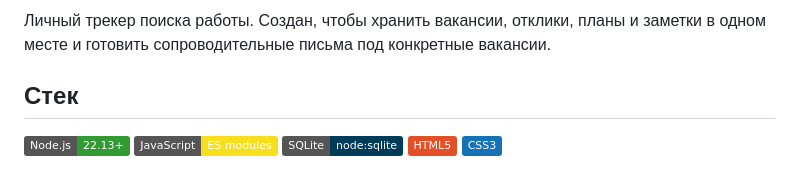
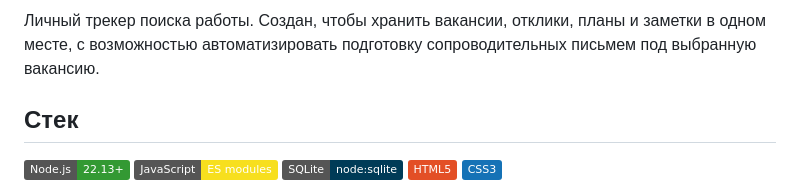
Before and after one commit to cislota/job-tracker, a Markdown page: README.md, the part around the change. GitHub-like rendering; badges without logos.

```diff
--- a/README.md
+++ b/README.md
@@ -1,4 +1,4 @@
-Личный трекер поиска работы. Создан, чтобы хранить вакансии, отклики, планы и заметки в одном месте и готовить сопроводительные письма под конкретные вакансии.
+Личный трекер поиска работы. Создан, чтобы хранить вакансии, отклики, планы и заметки в одном месте, с возможностью автоматизировать подготовку сопроводительных письмем под выбранную вакансию.
 
 ## Стек
 
```
